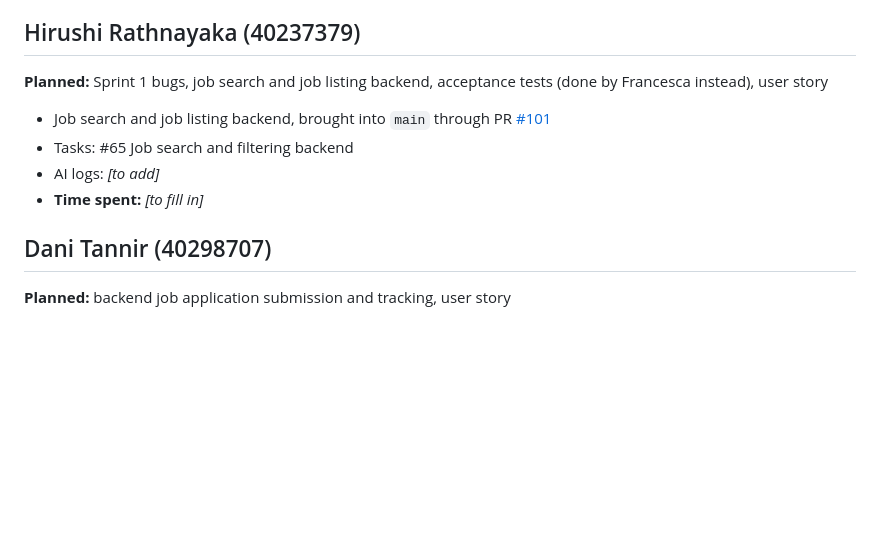
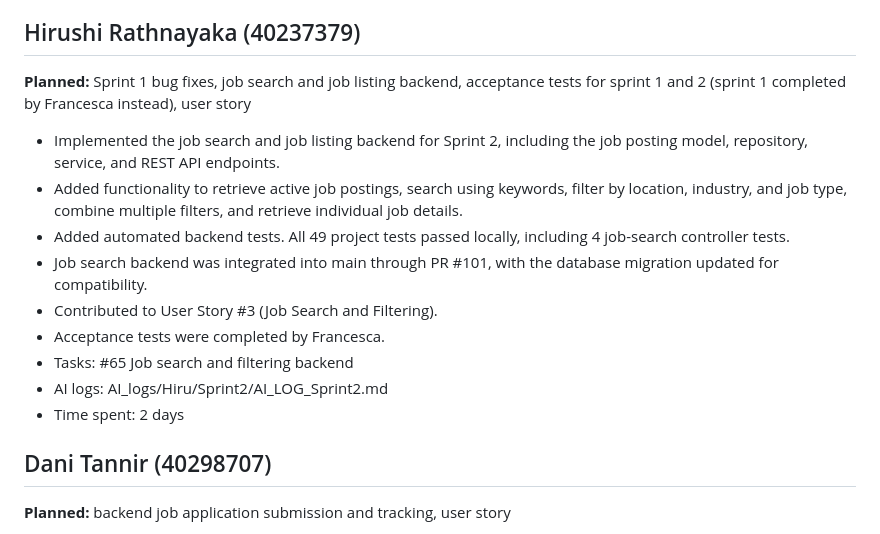
Before and after one commit to frakkii/SOEN341-SoftwareProcesses, a Markdown page: documentation/Sprint2_MemberContribution.md, the part around the change. Rendered like a GitHub page; blank space fills up the shorter version.

Commit message:
Revise Sprint 2 contributions for team members
Updated member contributions for Sprint 2, detailing planned tasks, implemented features, and time spent.

```diff
--- a/documentation/Sprint2_MemberContribution.md
+++ b/documentation/Sprint2_MemberContribution.md
@@ -60,12 +60,17 @@ Repository: https://github.com/frakkii/SOEN341-SoftwareProcesses
 - **Time spent:** 10h (Meeting 3 estimate)
 
 ## Hirushi Rathnayaka (40237379)
-**Planned:** Sprint 1 bugs, job search and job listing backend, acceptance tests (done by Francesca instead), user story
+**Planned:** Sprint 1 bug fixes, job search and job listing backend, acceptance tests for sprint 1 and 2 (sprint 1 completed by Francesca instead), user story
 
-- Job search and job listing backend, brought into `main` through PR [#101](https://github.com/frakkii/SOEN341-SoftwareProcesses/pull/101)
+- Implemented the job search and job listing backend for Sprint 2, including the job posting model, repository, service, and REST API endpoints.
+- Added functionality to retrieve active job postings, search using keywords, filter by location, industry, and job type, combine multiple filters, and retrieve individual job details.
+- Added automated backend tests. All 49 project tests passed locally, including 4 job-search controller tests.
+- Job search backend was integrated into main through PR #101, with the database migration updated for compatibility.
+- Contributed to User Story #3 (Job Search and Filtering).
+- Acceptance tests were completed by Francesca.
 - Tasks: #65 Job search and filtering backend
-- AI logs: _[to add]_
-- **Time spent:** _[to fill in]_
+- AI logs: AI_logs/Hiru/Sprint2/AI_LOG_Sprint2.md
+- Time spent: 2 days
 
 ## Dani Tannir (40298707)
 **Planned:** backend job application submission and tracking, user story
```
